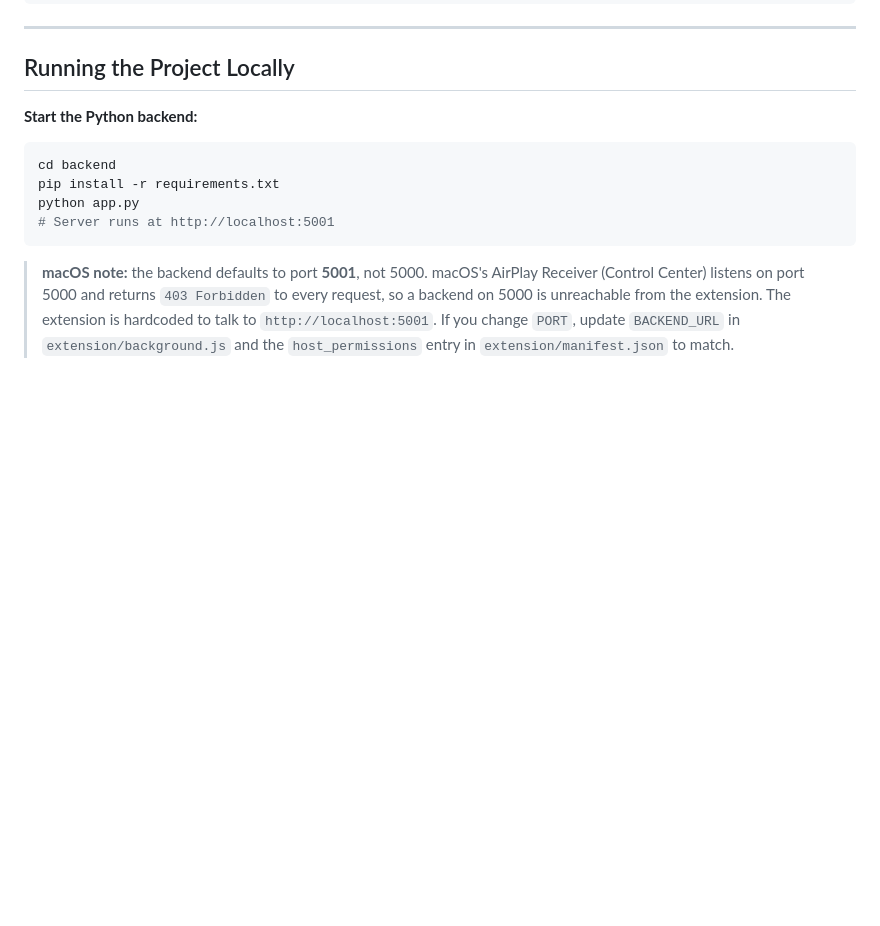
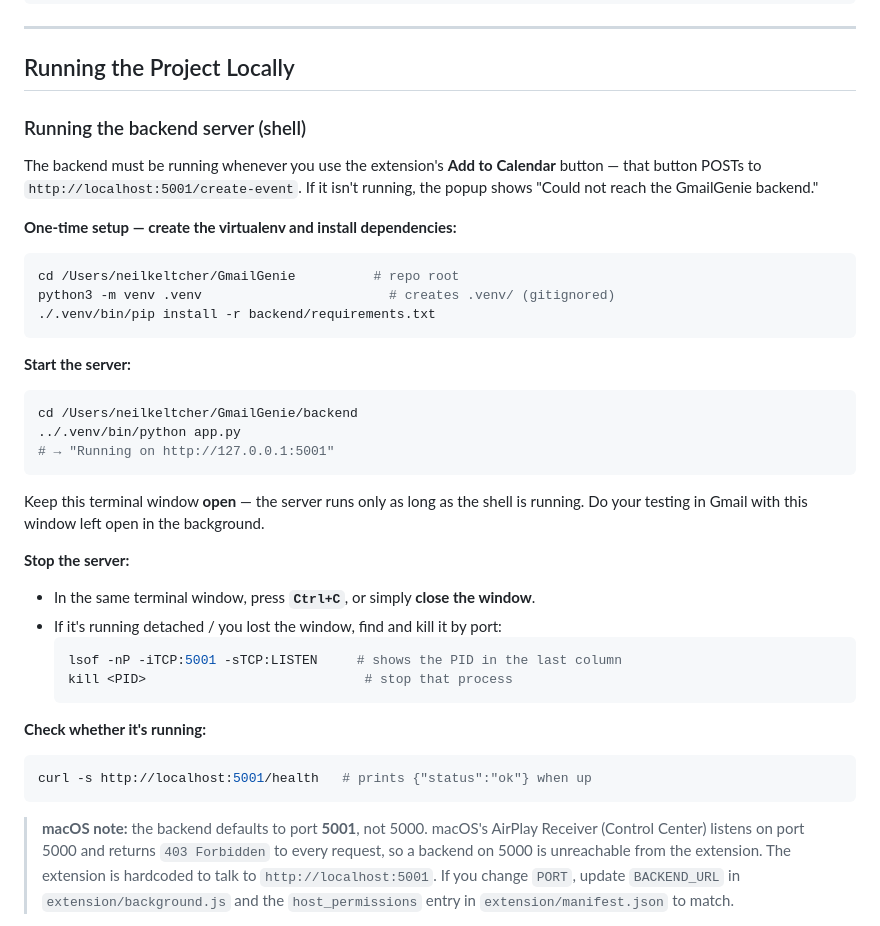
Before and after one commit to KeltcherNeil/GmailGenie, a Markdown page: CLAUDE.md, the part around the change. Rendered like a GitHub page; blank space fills up the shorter version.

Commit message:
Document how to start and stop the backend server in CLAUDE.md
Add a "Running the backend server (shell)" section: one-time virtualenv setup,
how to start the server (and keep the shell open), how to stop it (Ctrl+C /
close window, or kill by port), and a health-check command.

Co-Authored-By: Claude Opus 4.8 (1M context) <noreply@anthropic.com>

````diff
--- a/CLAUDE.md
+++ b/CLAUDE.md
@@ -139,12 +139,39 @@ FLASK_ENV=development
 
 ## Running the Project Locally
 
-**Start the Python backend:**
+### Running the backend server (shell)
+
+The backend must be running whenever you use the extension's **Add to Calendar**
+button — that button POSTs to `http://localhost:5001/create-event`. If it isn't
+running, the popup shows "Could not reach the GmailGenie backend."
+
+**One-time setup — create the virtualenv and install dependencies:**
 ```bash
-cd backend
-pip install -r requirements.txt
-python app.py
-# Server runs at http://localhost:5001
+cd /Users/neilkeltcher/GmailGenie          # repo root
+python3 -m venv .venv                        # creates .venv/ (gitignored)
+./.venv/bin/pip install -r backend/requirements.txt
+```
+
+**Start the server:**
+```bash
+cd /Users/neilkeltcher/GmailGenie/backend
+../.venv/bin/python app.py
+# → "Running on http://127.0.0.1:5001"
+```
+Keep this terminal window **open** — the server runs only as long as the shell is
+running. Do your testing in Gmail with this window left open in the background.
+
+**Stop the server:**
+- In the same terminal window, press **`Ctrl+C`**, or simply **close the window**.
+- If it's running detached / you lost the window, find and kill it by port:
+  ```bash
+  lsof -nP -iTCP:5001 -sTCP:LISTEN     # shows the PID in the last column
+  kill <PID>                            # stop that process
+  ```
+
+**Check whether it's running:**
+```bash
+curl -s http://localhost:5001/health   # prints {"status":"ok"} when up
 ```
 
 > **macOS note:** the backend defaults to port **5001**, not 5000. macOS's AirPlay
````
